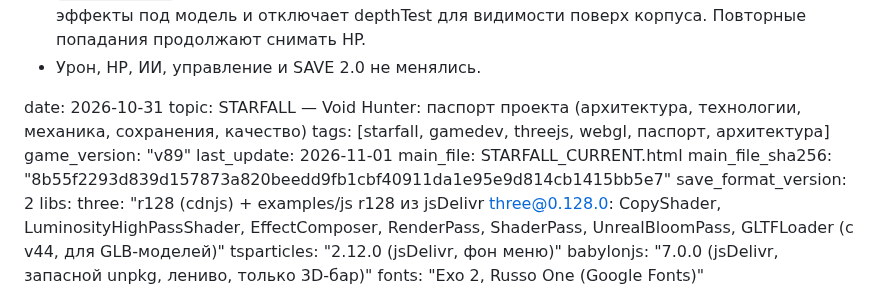
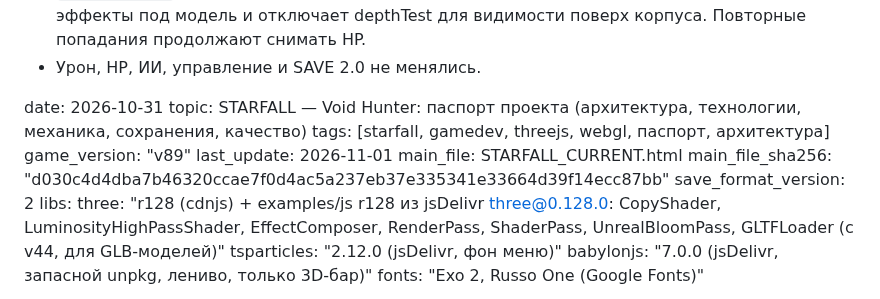
Before and after one commit to gipromeh/Starfall, a Markdown page: STARFALL_PASSPORT.md, the part around the change. GitHub-like rendering.

Commit message:
docs: synchronize v89 passport checksum

```diff
--- a/STARFALL_PASSPORT.md
+++ b/STARFALL_PASSPORT.md
@@ -52,7 +52,7 @@ tags: [starfall, gamedev, threejs, webgl, паспорт, архитектура
 game_version: "v89"
 last_update: 2026-11-01
 main_file: STARFALL_CURRENT.html
-main_file_sha256: "8b55f2293d839d157873a820beedd9fb1cbf40911da1e95e9d814cb1415bb5e7"
+main_file_sha256: "d030c4d4dba7b46320ccae7f0d4ac5a237eb37e335341e33664d39f14ecc87bb"
 save_format_version: 2
 libs:
   three: "r128 (cdnjs) + examples/js r128 из jsDelivr three@0.128.0: CopyShader, LuminosityHighPassShader, EffectComposer, RenderPass, ShaderPass, UnrealBloomPass, GLTFLoader (с v44, для GLB-моделей)"
```
